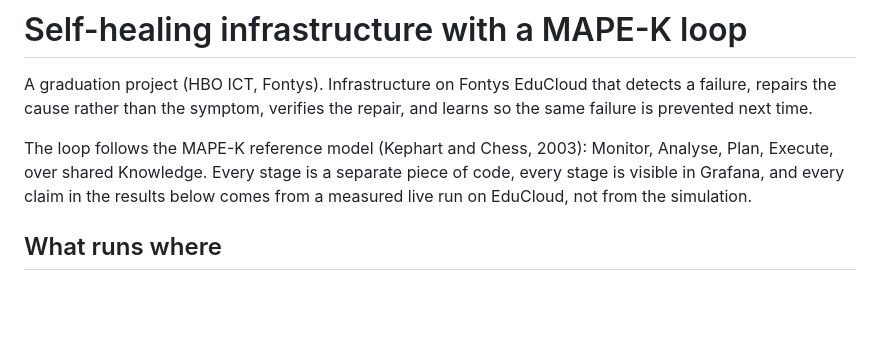
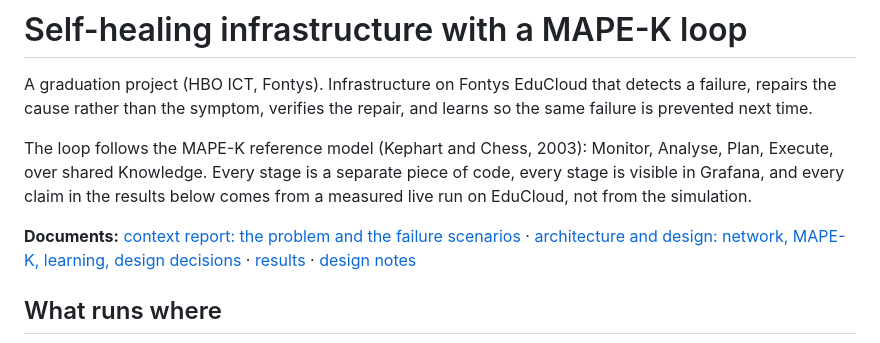
Before and after one commit to TusharShingrani/Self-healing-infrastructure, a Markdown page: README.md, the part around the change. Rendered like a GitHub page; blank space fills up the shorter version.

```diff
--- a/README.md
+++ b/README.md
@@ -9,6 +9,10 @@ Monitor, Analyse, Plan, Execute, over shared Knowledge. Every stage is a
 separate piece of code, every stage is visible in Grafana, and every claim in
 the results below comes from a measured live run on EduCloud, not from the
 simulation.
+
+**Documents:** [context report: the problem and the failure scenarios](docs/context-report.md)
+· [architecture and design: network, MAPE-K, learning, design decisions](docs/architecture.md)
+· [results](docs/results.md) · [design notes](docs/design-notes.md)
 
 ## What runs where
 
```
Also changed, not shown: docs/architecture.md (added, +333 -0 lines), docs/context-report.md (added, +183 -0 lines).
